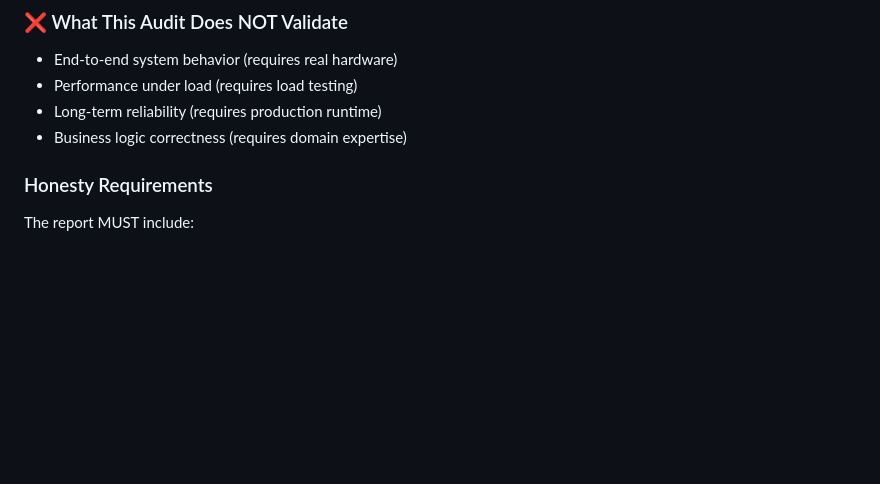
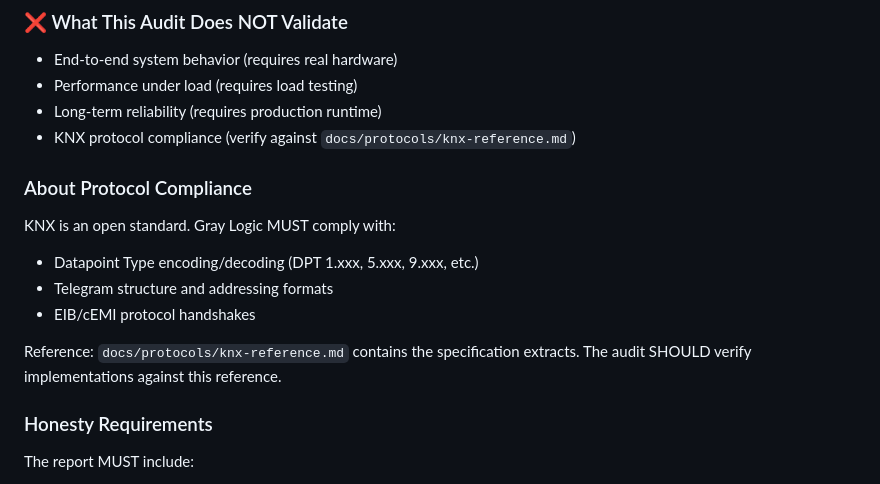
Before and after one commit to nerrad567/gray-logic-stack, a Markdown page: .claude/commands/milestone-audit.md, the part around the change. GitHub-like rendering; blank space fills up the shorter version.

```diff
--- a/.claude/commands/milestone-audit.md
+++ b/.claude/commands/milestone-audit.md
@@ -26,7 +26,17 @@ A comprehensive, staged audit that verifies code correctness, security, architec
 - End-to-end system behavior (requires real hardware)
 - Performance under load (requires load testing)
 - Long-term reliability (requires production runtime)
-- Business logic correctness (requires domain expertise)
+- KNX protocol compliance (verify against `docs/protocols/knx-reference.md`)
+
+### About Protocol Compliance
+
+KNX is an open standard. Gray Logic MUST comply with:
+- Datapoint Type encoding/decoding (DPT 1.xxx, 5.xxx, 9.xxx, etc.)
+- Telegram structure and addressing formats
+- EIB/cEMI protocol handshakes
+
+Reference: `docs/protocols/knx-reference.md` contains the specification extracts.
+The audit SHOULD verify implementations against this reference.
 
 ### Honesty Requirements
 
```
Also changed, not shown: docs/protocols/knx-reference.md (added, +262 -0 lines).
